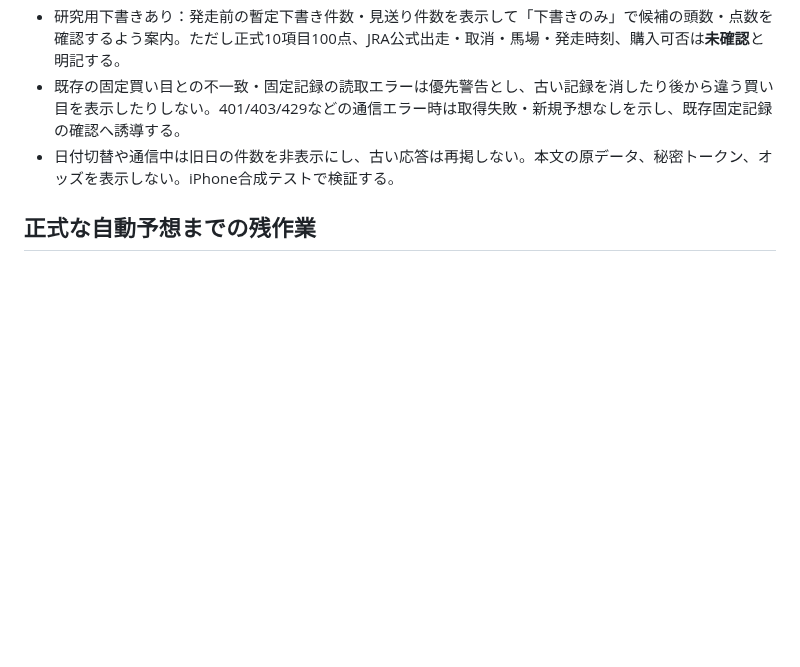
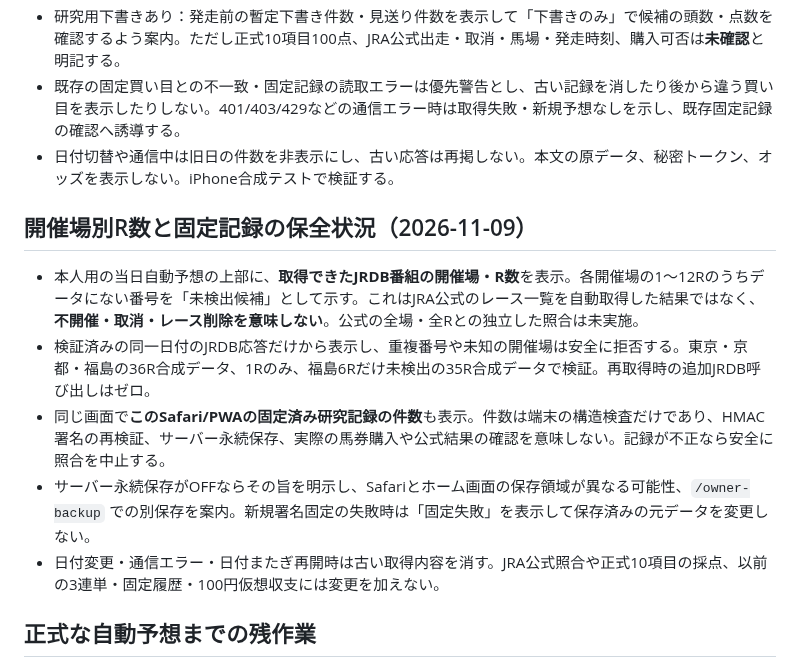
Before and after one commit to esakahumihumi1125-byte/keiba-nine, a Markdown page: docs/jrdb-owner-auto-draft.md, the part around the change. Rendered like a GitHub page; blank space fills up the shorter version.

Commit message:
docs(owner): clarify provider-race gaps versus JRA official completeness and local receipt persistence

```diff
--- a/docs/jrdb-owner-auto-draft.md
+++ b/docs/jrdb-owner-auto-draft.md
@@ -63,6 +63,14 @@
 - 既存の固定買い目との不一致・固定記録の読取エラーは優先警告とし、古い記録を消したり後から違う買い目を表示したりしない。401/403/429などの通信エラー時は取得失敗・新規予想なしを示し、既存固定記録の確認へ誘導する。
 - 日付切替や通信中は旧日の件数を非表示にし、古い応答は再掲しない。本文の原データ、秘密トークン、オッズを表示しない。iPhone合成テストで検証する。
 
+## 開催場別R数と固定記録の保全状況（2026-11-09）
+
+- 本人用の当日自動予想の上部に、**取得できたJRDB番組の開催場・R数**を表示。各開催場の1〜12Rのうちデータにない番号を「未検出候補」として示す。これはJRA公式のレース一覧を自動取得した結果ではなく、**不開催・取消・レース削除を意味しない**。公式の全場・全Rとの独立した照合は未実施。
+- 検証済みの同一日付のJRDB応答だけから表示し、重複番号や未知の開催場は安全に拒否する。東京・京都・福島の36R合成データ、1Rのみ、福島6Rだけ未検出の35R合成データで検証。再取得時の追加JRDB呼び出しはゼロ。
+- 同じ画面で**このSafari/PWAの固定済み研究記録の件数**も表示。件数は端末の構造検査だけであり、HMAC署名の再検証、サーバー永続保存、実際の馬券購入や公式結果の確認を意味しない。記録が不正なら安全に照合を中止する。
+- サーバー永続保存がOFFならその旨を明示し、Safariとホーム画面の保存領域が異なる可能性、`/owner-backup` での別保存を案内。新規署名固定の失敗時は「固定失敗」を表示して保存済みの元データを変更しない。
+- 日付変更・通信エラー・日付またぎ再開時は古い取得内容を消す。JRA公式照合や正式10項目の採点、以前の3連単・固定履歴・100円仮想収支には変更を加えない。
+
 ## 正式な自動予想までの残作業
 
 1. 本人専用Renderで当日のJRDB実接続と応答形式を確認
```
